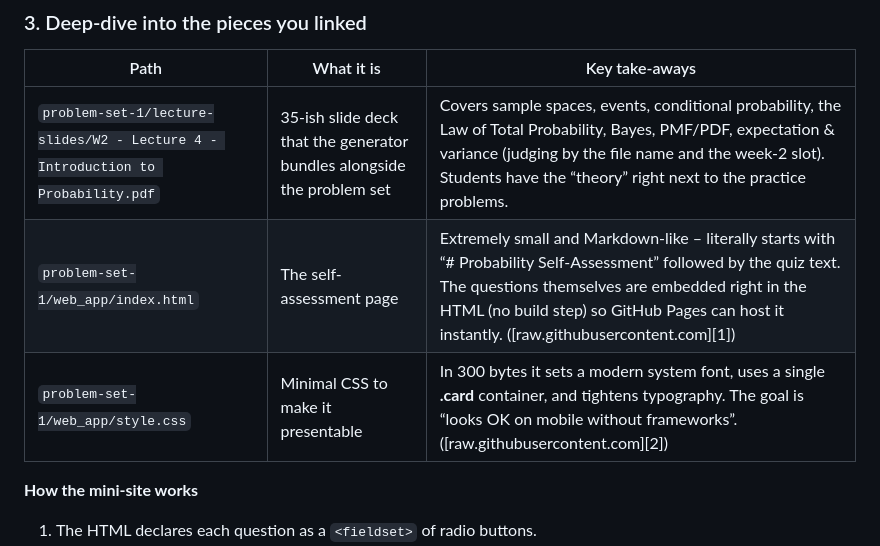
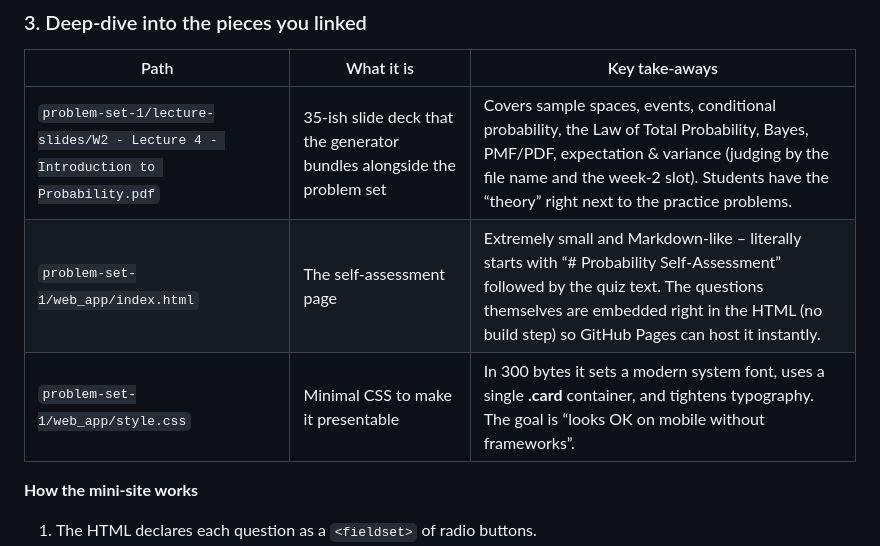
Before and after one commit to ignaciourbina/ps-generator, a Markdown page: README.md, the part around the change. Rendered like a GitHub page.

```diff
--- a/README.md
+++ b/README.md
@@ -26,8 +26,8 @@
 | Path                                                                            | What it is                                                             | Key take-aways                                                                                                                                                                                                                                                       |
 | ------------------------------------------------------------------------------- | ---------------------------------------------------------------------- | -------------------------------------------------------------------------------------------------------------------------------------------------------------------------------------------------------------------------------------------------------------------- |
 | `problem-set-1/lecture-slides/W2 - Lecture 4 - Introduction to Probability.pdf` | 35-ish slide deck that the generator bundles alongside the problem set | Covers sample spaces, events, conditional probability, the Law of Total Probability, Bayes, PMF/PDF, expectation & variance (judging by the file name and the week-2 slot). Students have the “theory” right next to the practice problems.                          |
-| `problem-set-1/web_app/index.html`                                              | The self-assessment page                                               | Extremely small and Markdown-like – literally starts with “# Probability Self-Assessment” followed by the quiz text. The questions themselves are embedded right in the HTML (no build step) so GitHub Pages can host it instantly. ([raw.githubusercontent.com][1]) |
-| `problem-set-1/web_app/style.css`                                               | Minimal CSS to make it presentable                                     | In 300 bytes it sets a modern system font, uses a single **.card** container, and tightens typography. The goal is “looks OK on mobile without frameworks”. ([raw.githubusercontent.com][2])                                                                         |
+| `problem-set-1/web_app/index.html`                                              | The self-assessment page                                               | Extremely small and Markdown-like – literally starts with “# Probability Self-Assessment” followed by the quiz text. The questions themselves are embedded right in the HTML (no build step) so GitHub Pages can host it instantly.  |
+| `problem-set-1/web_app/style.css`                                               | Minimal CSS to make it presentable                                     | In 300 bytes it sets a modern system font, uses a single **.card** container, and tightens typography. The goal is “looks OK on mobile without frameworks”.                                                                       |
 
 **How the mini-site works**
 
```
